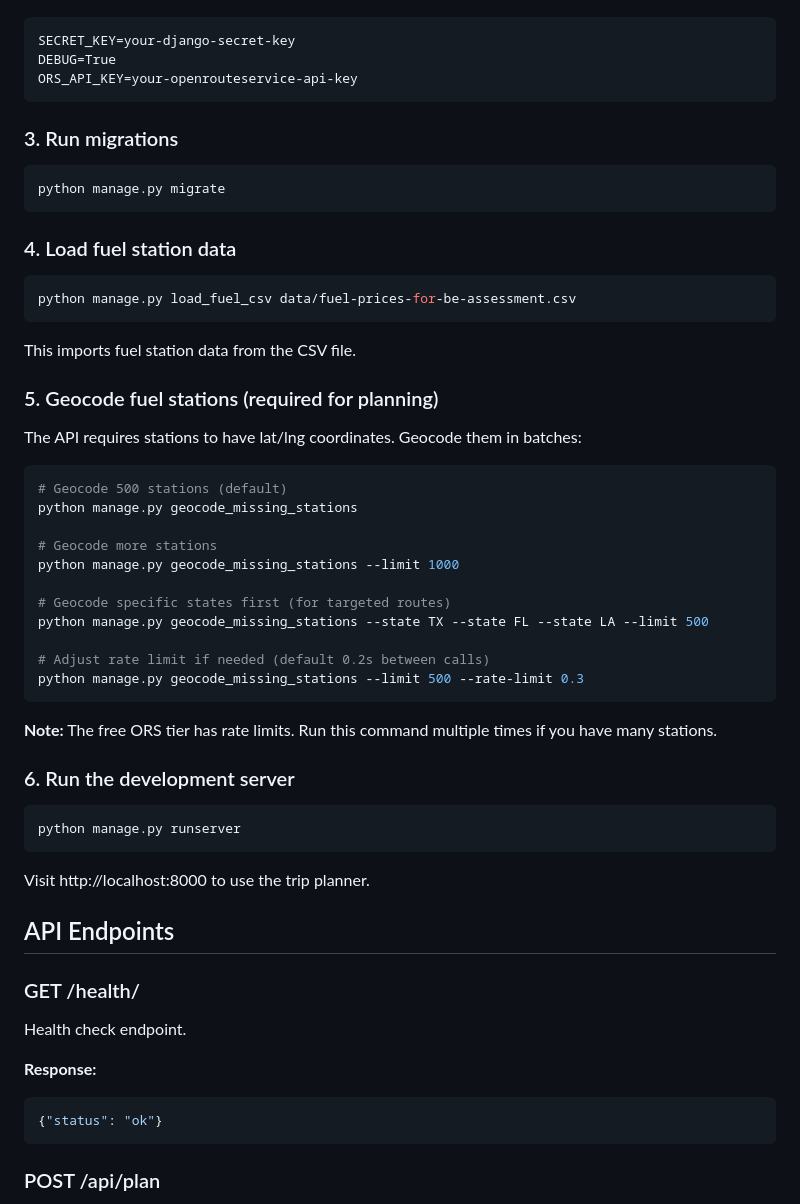
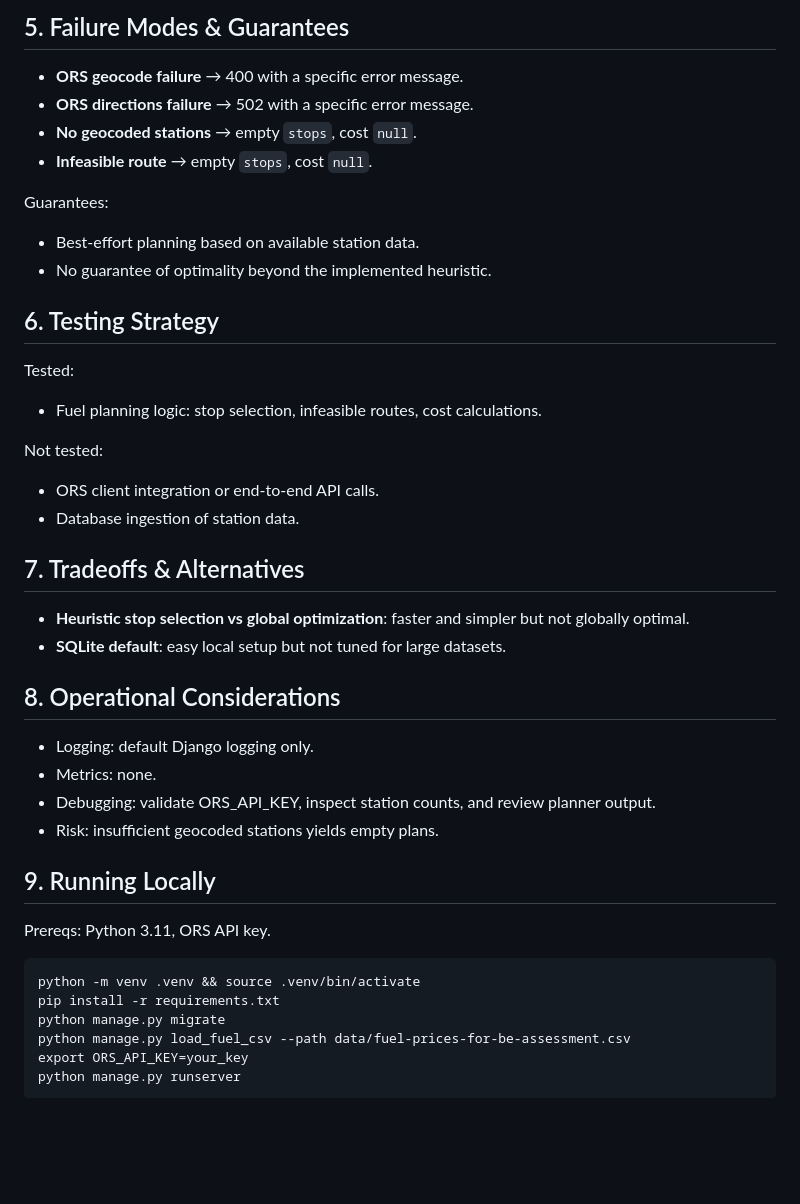
Before and after one commit to bankotij/trip_planner, a Markdown page: README.md, the part around one of its changes. Drawn GitHub-style; blank space fills up the shorter version.

````diff
--- a/README.md
+++ b/README.md
@@ -31,62 +65,40 @@ Create a `.env` file in the project root:
+## 5. Failure Modes & Guarantees
+- **ORS geocode failure** → 400 with a specific error message.
+- **ORS directions failure** → 502 with a specific error message.
+- **No geocoded stations** → empty `stops`, cost `null`.
+- **Infeasible route** → empty `stops`, cost `null`.
+
+Guarantees:
+- Best-effort planning based on available station data.
+- No guarantee of optimality beyond the implemented heuristic.
+
+## 6. Testing Strategy
+Tested:
+- Fuel planning logic: stop selection, infeasible routes, cost calculations.
+
+Not tested:
+- ORS client integration or end-to-end API calls.
+- Database ingestion of station data.
+
+## 7. Tradeoffs & Alternatives
+- **Heuristic stop selection vs global optimization**: faster and simpler but not globally optimal.
+- **SQLite default**: easy local setup but not tuned for large datasets.
+
+## 8. Operational Considerations
+- Logging: default Django logging only.
+- Metrics: none.
+- Debugging: validate ORS_API_KEY, inspect station counts, and review planner output.
+- Risk: insufficient geocoded stations yields empty plans.
+
+## 9. Running Locally
+Prereqs: Python 3.11, ORS API key.
 
 ```
-SECRET_KEY=your-django-secret-key
-DEBUG=True
-ORS_API_KEY=your-openrouteservice-api-key
-```
-
-### 3. Run migrations
-
-```bash
+python -m venv .venv && source .venv/bin/activate
+pip install -r requirements.txt
 python manage.py migrate
-```
-
-### 4. Load fuel station data
-
-```bash
-python manage.py load_fuel_csv data/fuel-prices-for-be-assessment.csv
-```
-
-This imports fuel station data from the CSV file.
-
-### 5. Geocode fuel stations (required for planning)
-
-The API requires stations to have lat/lng coordinates. Geocode them in batches:
-
-```bash
-# Geocode 500 stations (default)
-python manage.py geocode_missing_stations
-
-# Geocode more stations
-python manage.py geocode_missing_stations --limit 1000
-
-# Geocode specific states first (for targeted routes)
-python manage.py geocode_missing_stations --state TX --state FL --state LA --limit 500
-
-# Adjust rate limit if needed (default 0.2s between calls)
-python manage.py geocode_missing_stations --limit 500 --rate-limit 0.3
-```
-
-**Note:** The free ORS tier has rate limits. Run this command multiple times if you have many stations.
-
-### 6. Run the development server
-
-```bash
+python manage.py load_fuel_csv --path data/fuel-prices-for-be-assessment.csv
+export ORS_API_KEY=your_key
 python manage.py runserver
 ```
 
-Visit http://localhost:8000 to use the trip planner.
-
-## API Endpoints
-
-### GET /health/
-
-Health check endpoint.
-
-**Response:**
-```json
-{"status": "ok"}
-```
-
-### POST /api/plan
-
````
Also changed, not shown: other parts of README.md (+60 -95 lines).
